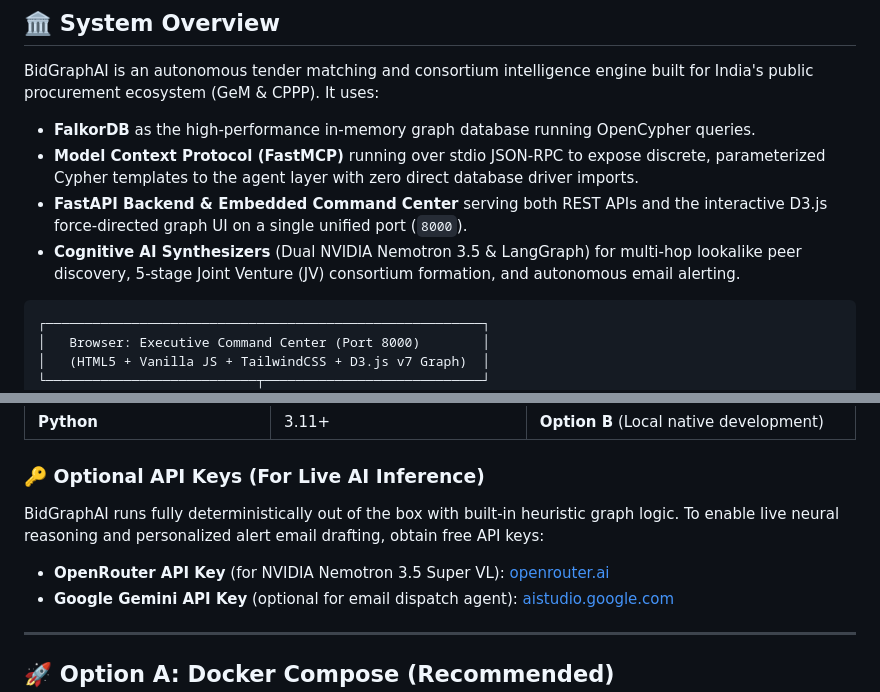
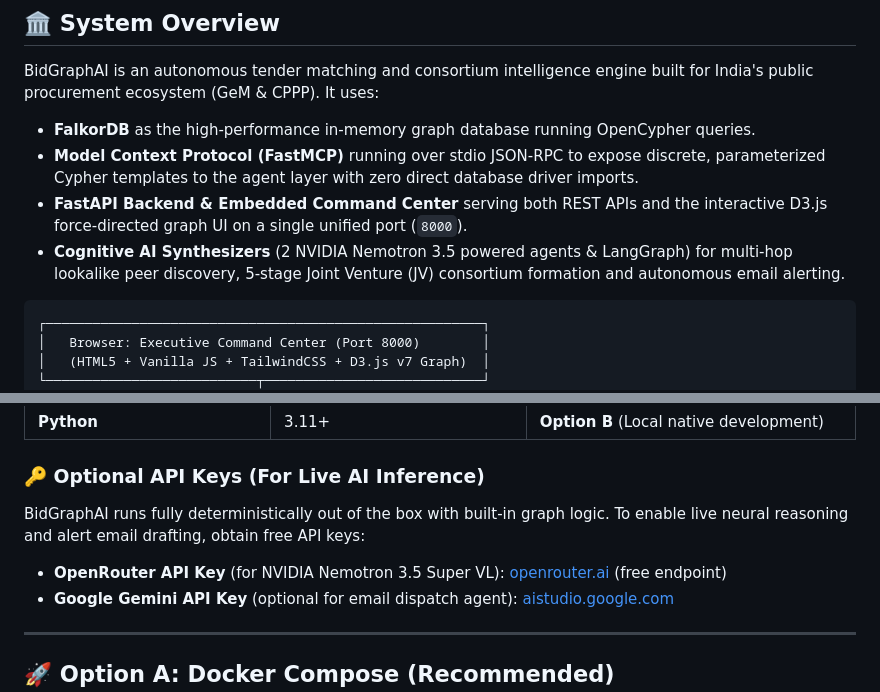
Before and after one commit to Harshith121212/GraphHacks-BidGraphAI, a Markdown page: quickstart.md, 2 parts joined by grey strips. GitHub-like rendering.

Commit message:
minor changes in document
Updated the description of Cognitive AI Synthesizers and clarified the API key usage for live inference.

````diff
--- a/quickstart.md
+++ b/quickstart.md
@@ -25,7 +25,7 @@ BidGraphAI is an autonomous tender matching and consortium intelligence engine b
 - **FalkorDB** as the high-performance in-memory graph database running OpenCypher queries.
 - **Model Context Protocol (FastMCP)** running over stdio JSON-RPC to expose discrete, parameterized Cypher templates to the agent layer with zero direct database driver imports.
 - **FastAPI Backend & Embedded Command Center** serving both REST APIs and the interactive D3.js force-directed graph UI on a single unified port (`8000`).
-- **Cognitive AI Synthesizers** (Dual NVIDIA Nemotron 3.5 & LangGraph) for multi-hop lookalike peer discovery, 5-stage Joint Venture (JV) consortium formation, and autonomous email alerting.
+- **Cognitive AI Synthesizers** (2 NVIDIA Nemotron 3.5 powered agents & LangGraph) for multi-hop lookalike peer discovery, 5-stage Joint Venture (JV) consortium formation and autonomous email alerting.
 
 ```
 ┌────────────────────────────────────────────────────────┐
@@ -63,8 +63,8 @@ Before you begin, ensure you have:
 | **Python** | 3.11+ | **Option B** (Local native development) |
 
 ### 🔑 Optional API Keys (For Live AI Inference)
-BidGraphAI runs fully deterministically out of the box with built-in heuristic graph logic. To enable live neural reasoning and personalized alert email drafting, obtain free API keys:
-- **OpenRouter API Key** (for NVIDIA Nemotron 3.5 Super VL): [openrouter.ai](https://openrouter.ai)
+BidGraphAI runs fully deterministically out of the box with built-in graph logic. To enable live neural reasoning and alert email drafting, obtain free API keys:
+- **OpenRouter API Key** (for NVIDIA Nemotron 3.5 Super VL): [openrouter.ai](https://openrouter.ai) (free endpoint)
 - **Google Gemini API Key** (optional for email dispatch agent): [aistudio.google.com](https://aistudio.google.com)
 
 ---
````
